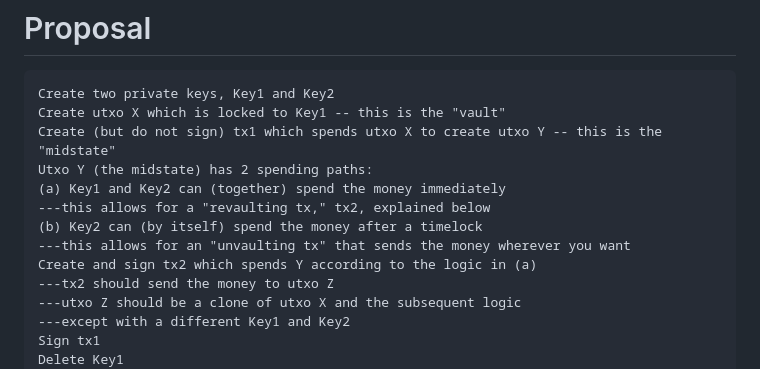
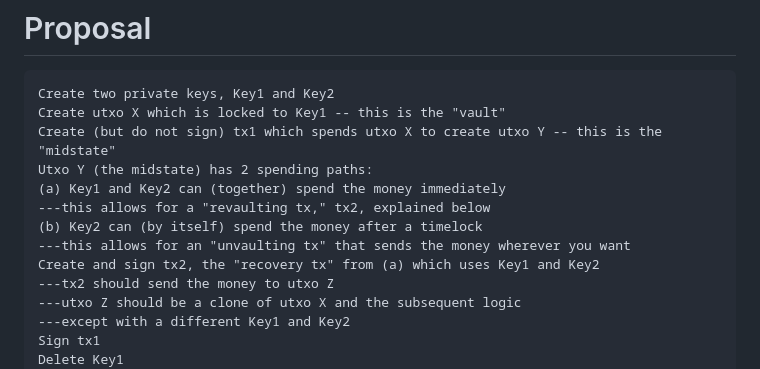
Before and after one commit to supertestnet/hoard, a Markdown page: README.md, the part around the change. GitHub-like rendering.

```diff
--- a/README.md
+++ b/README.md
@@ -12,7 +12,7 @@ Utxo Y (the midstate) has 2 spending paths:
 ---this allows for a "revaulting tx," tx2, explained below
 (b) Key2 can (by itself) spend the money after a timelock
 ---this allows for an "unvaulting tx" that sends the money wherever you want
-Create and sign tx2 which spends Y according to the logic in (a)
+Create and sign tx2, the "recovery tx" from (a) which uses Key1 and Key2
 ---tx2 should send the money to utxo Z
 ---utxo Z should be a clone of utxo X and the subsequent logic
 ---except with a different Key1 and Key2
```
